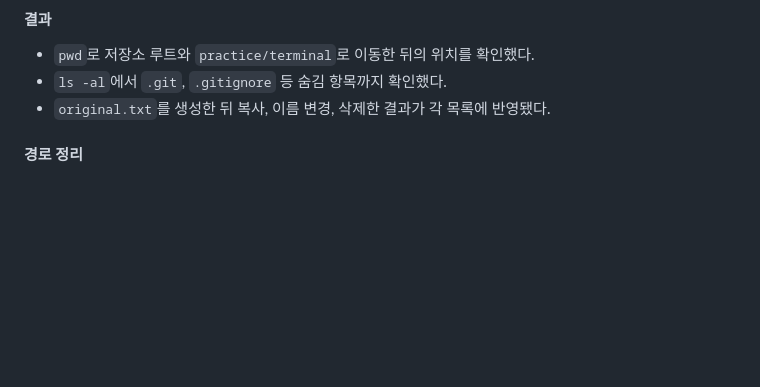
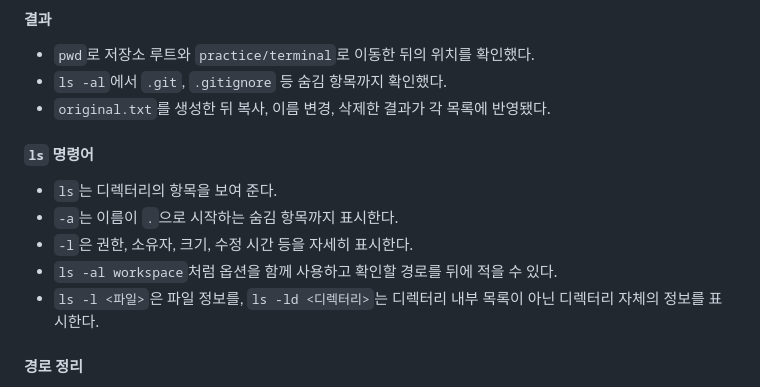
Before and after one commit to sarguments/codyssey-e1-1, a Markdown page: docs/terminal-log.md, the part around the change. Drawn GitHub-style; blank space fills up the shorter version.

Commit message:
설명 수정

```diff
--- a/docs/terminal-log.md
+++ b/docs/terminal-log.md
@@ -68,6 +68,14 @@ drwxr-xr-x  4 sarguments7021  sarguments7021  128 Jul 29 16:57 ..
 - `pwd`로 저장소 루트와 `practice/terminal`로 이동한 뒤의 위치를 확인했다.
 - `ls -al`에서 `.git`, `.gitignore` 등 숨김 항목까지 확인했다.
 - `original.txt`를 생성한 뒤 복사, 이름 변경, 삭제한 결과가 각 목록에 반영됐다.
+
+#### `ls` 명령어
+
+- `ls`는 디렉터리의 항목을 보여 준다.
+- `-a`는 이름이 `.`으로 시작하는 숨김 항목까지 표시한다.
+- `-l`은 권한, 소유자, 크기, 수정 시간 등을 자세히 표시한다.
+- `ls -al workspace`처럼 옵션을 함께 사용하고 확인할 경로를 뒤에 적을 수 있다.
+- `ls -l <파일>`은 파일 정보를, `ls -ld <디렉터리>`는 디렉터리 내부 목록이 아닌 디렉터리 자체의 정보를 표시한다.
 
 #### 경로 정리
 
```
